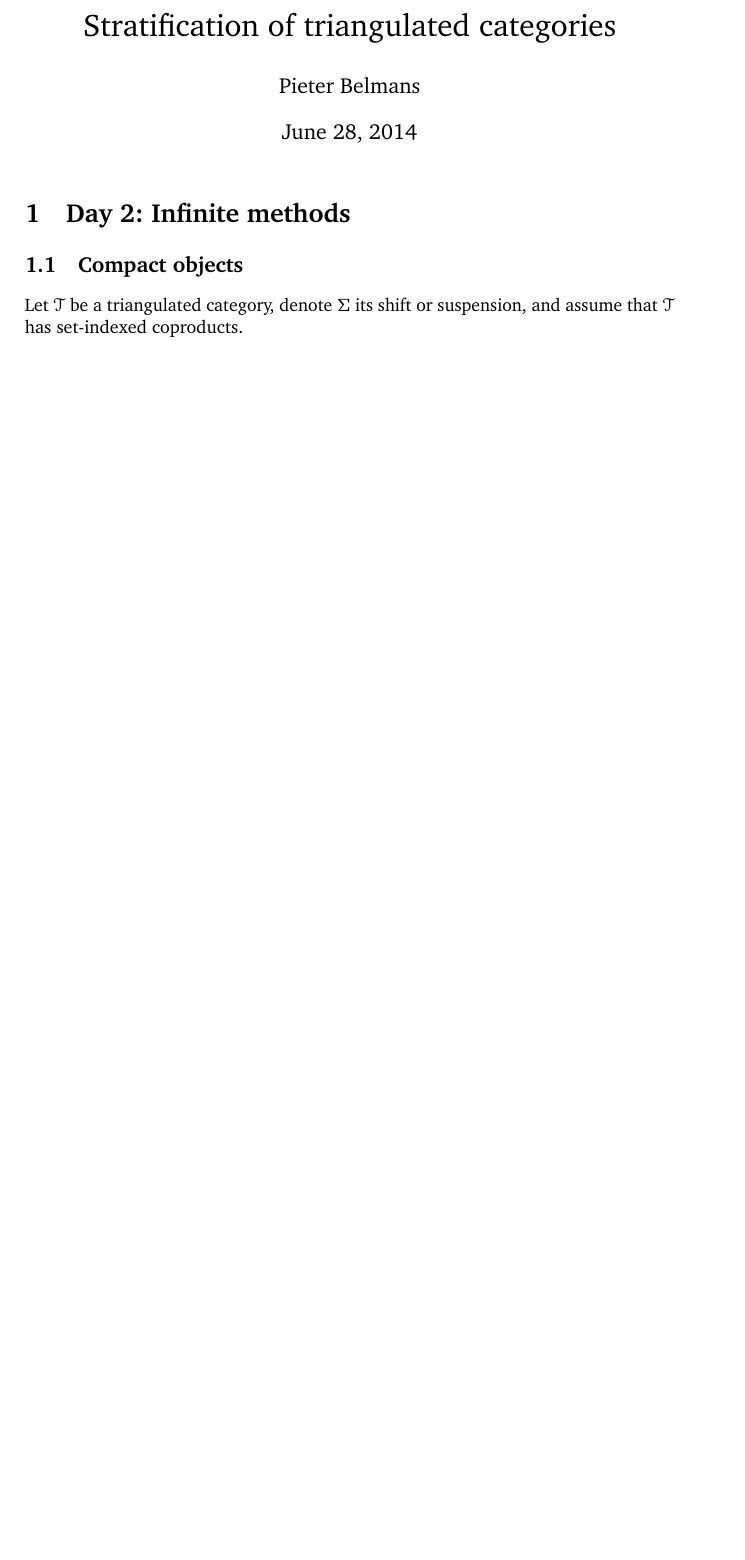
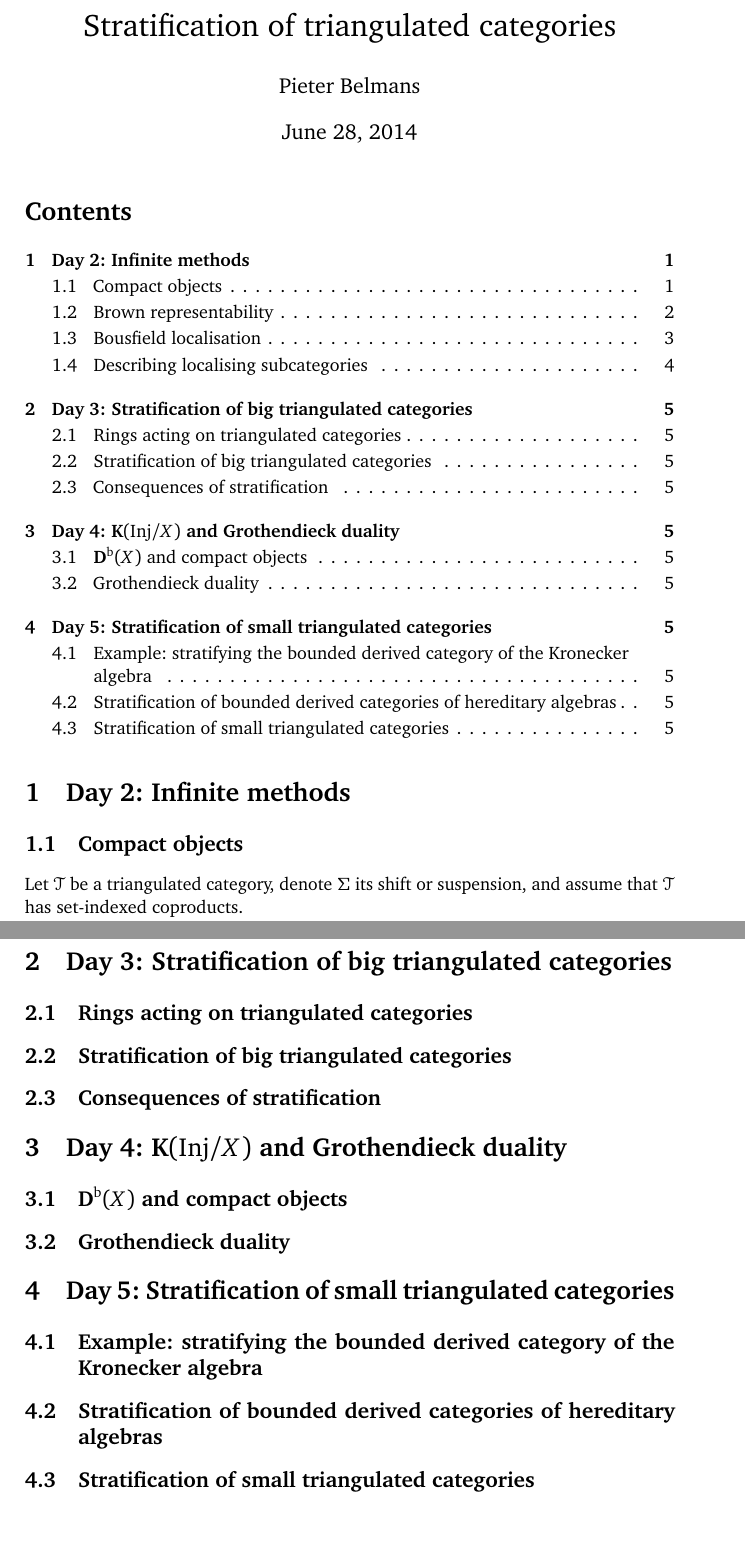
Before and after one commit to pbelmans/krause-stratification-of-triangulated-categories, a LaTeX document (notes.tex, which reads macros.tex): part of page 1 of 4 before the commit and two parts of pages 1 and 5 of 5 after it, the two joined at a grey line, cut so that both start at the same text, the shorter picture padded with empty space. Compiled offline with pdfLaTeX.

Commit message:
Table of contents for days 3--5

```diff
--- a/macros.tex
+++ b/macros.tex
@@ -7,6 +7,7 @@
 \newcommand\cc{\ensuremath{\mathrm{c}}}
 \newcommand\derived{\ensuremath{\mathbf{D}}}
 \newcommand\identity{\ensuremath{\mathrm{id}}}
+\newcommand\Inj{\ensuremath{\mathrm{Inj}}}
 \newcommand\Mod{\ensuremath{\mathrm{Mod}}}
 \newcommand\opp{\ensuremath{\mathrm{op}}}
 
--- a/notes.tex
+++ b/notes.tex
@@ -8,6 +8,8 @@
 
 \begin{document}
 \maketitle
+
+\tableofcontents
 
 \section{Day 2: Infinite methods}
 \subsection{Compact objects}
@@ -162,5 +164,25 @@ The problem that we would like to solve is the description of all localising sub
 % TODO finish this last part
 
 
+\section{Day 3: Stratification of big triangulated categories}
+\subsection{Rings acting on triangulated categories}
+
+\subsection{Stratification of big triangulated categories}
+
+\subsection{Consequences of stratification}
+
+
+\section{Day 4: $\mathbf{K}(\Inj/X)$ and Grothendieck duality}
+\subsection{$\derived^\bounded(X)$ and compact objects}
+
+\subsection{Grothendieck duality}
+
+
+\section{Day 5: Stratification of small triangulated categories}
+\subsection{Example: stratifying the bounded derived category of the Kronecker algebra}
+
+\subsection{Stratification of bounded derived categories of hereditary algebras}
+
+\subsection{Stratification of small triangulated categories}
 
 \end{document}
```
